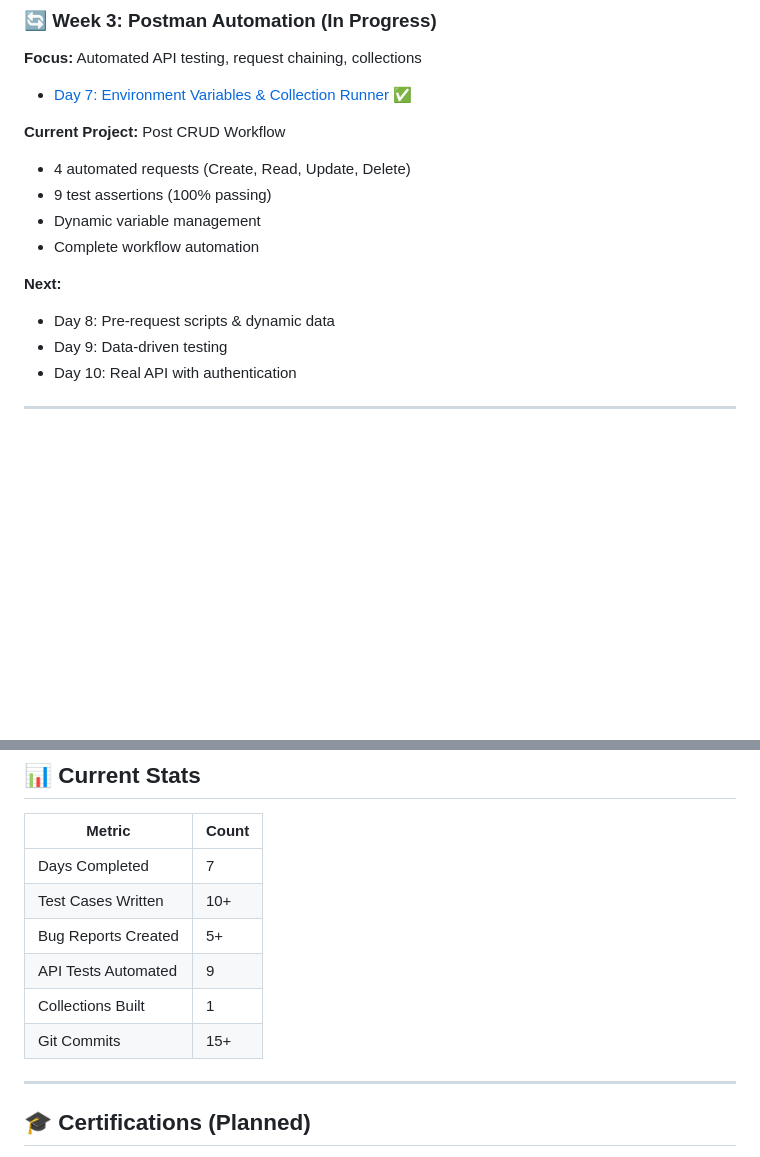
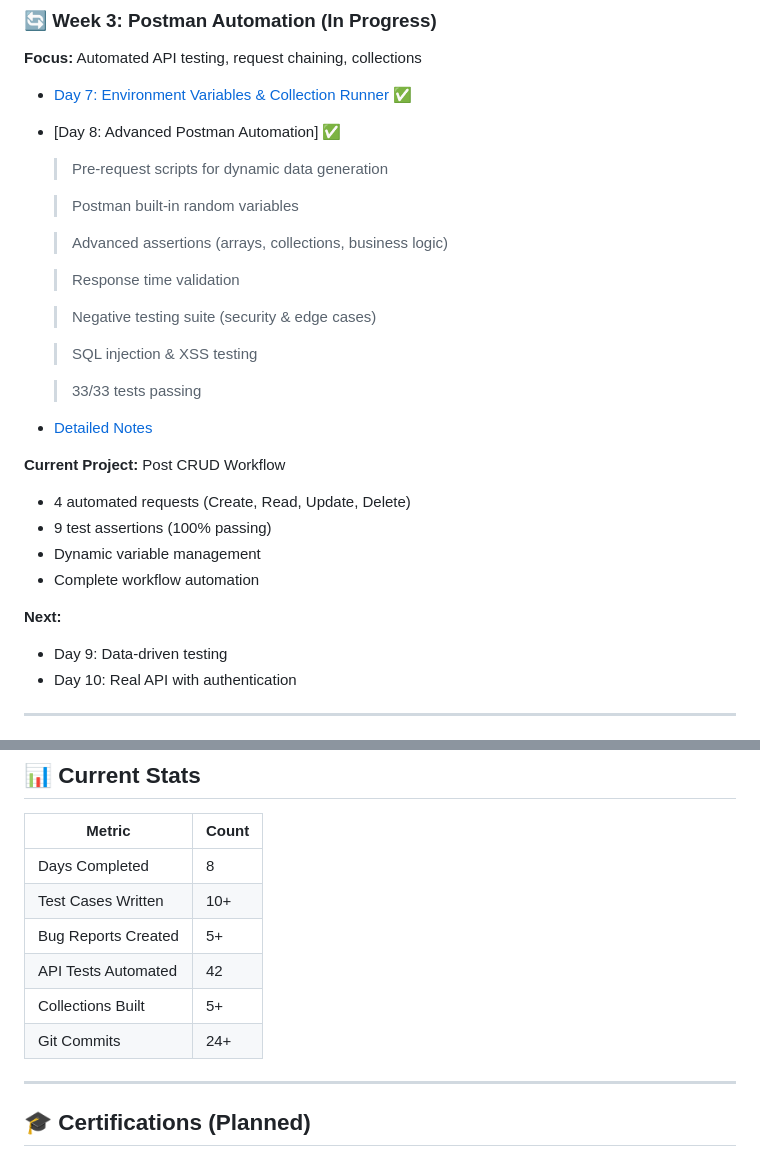
Before and after one commit to Kingcole006/qa-learning-portfolio, a Markdown page: README.md, 2 parts joined by grey strips. Drawn GitHub-style; blank space fills up the shorter version.

Commit message:
Update README: Add Day 8 projects and security testing highlights

```diff
--- a/README.md
+++ b/README.md
@@ -62,6 +62,21 @@ This repository documents my structured journey from manual QA fundamentals to p
 **Focus:** Automated API testing, request chaining, collections
 
 - [Day 7: Environment Variables & Collection Runner](Notes/Day7-Postman-Automation.md) ✅
+- [Day 8: Advanced Postman Automation] ✅
+    > Pre-request scripts for dynamic data generation
+
+    > Postman built-in random variables
+
+    > Advanced assertions (arrays, collections, business logic)
+
+    > Response time validation
+
+    > Negative testing suite (security & edge cases)
+
+    > SQL injection & XSS testing
+
+    > 33/33 tests passing
+- [Detailed Notes](Notes/Day8-Advanced-Postman.md)
 
 **Current Project:** Post CRUD Workflow
 - 4 automated requests (Create, Read, Update, Delete)
@@ -70,7 +85,6 @@ This repository documents my structured journey from manual QA fundamentals to p
 - Complete workflow automation
 
 **Next:**
-- Day 8: Pre-request scripts & dynamic data
 - Day 9: Data-driven testing
 - Day 10: Real API with authentication
 
@@ -100,12 +114,12 @@ This repository documents my structured journey from manual QA fundamentals to p
 
 | Metric | Count |
 |--------|-------|
-| Days Completed | 7 |
+| Days Completed | 8 |
 | Test Cases Written | 10+ |
 | Bug Reports Created | 5+ |
-| API Tests Automated | 9 |
-| Collections Built | 1 |
-| Git Commits | 15+ |
+| API Tests Automated | 42 |
+| Collections Built | 5+ |
+| Git Commits | 24+ |
 
 ---
 
```
